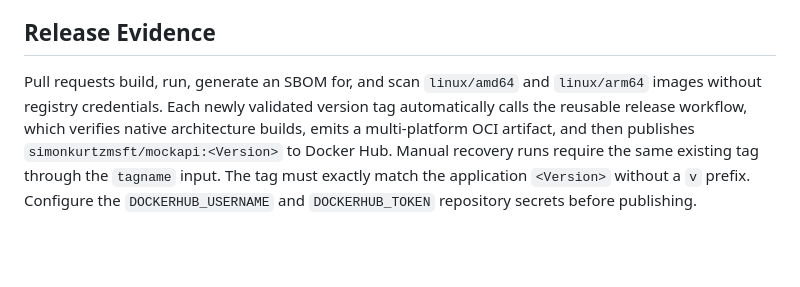
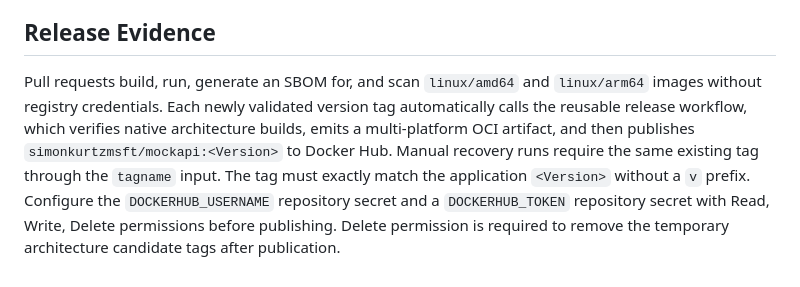
Before and after one commit to simonkurtz-MSFT/MockAPI, a Markdown page: docs/OPERATIONS.md, the part around the change. GitHub-like rendering; blank space fills up the shorter version.

```diff
--- a/docs/OPERATIONS.md
+++ b/docs/OPERATIONS.md
@@ -224,4 +224,4 @@ This migration discards any configuration that existed only in the old file shar
 
 ## Release Evidence
 
-Pull requests build, run, generate an SBOM for, and scan `linux/amd64` and `linux/arm64` images without registry credentials. Each newly validated version tag automatically calls the reusable release workflow, which verifies native architecture builds, emits a multi-platform OCI artifact, and then publishes `simonkurtzmsft/mockapi:<Version>` to Docker Hub. Manual recovery runs require the same existing tag through the `tagname` input. The tag must exactly match the application `<Version>` without a `v` prefix. Configure the `DOCKERHUB_USERNAME` and `DOCKERHUB_TOKEN` repository secrets before publishing.
+Pull requests build, run, generate an SBOM for, and scan `linux/amd64` and `linux/arm64` images without registry credentials. Each newly validated version tag automatically calls the reusable release workflow, which verifies native architecture builds, emits a multi-platform OCI artifact, and then publishes `simonkurtzmsft/mockapi:<Version>` to Docker Hub. Manual recovery runs require the same existing tag through the `tagname` input. The tag must exactly match the application `<Version>` without a `v` prefix. Configure the `DOCKERHUB_USERNAME` repository secret and a `DOCKERHUB_TOKEN` repository secret with Read, Write, Delete permissions before publishing. Delete permission is required to remove the temporary architecture candidate tags after publication.
```
Also changed, not shown: docs/RELEASING.md (+6 -4 lines).
